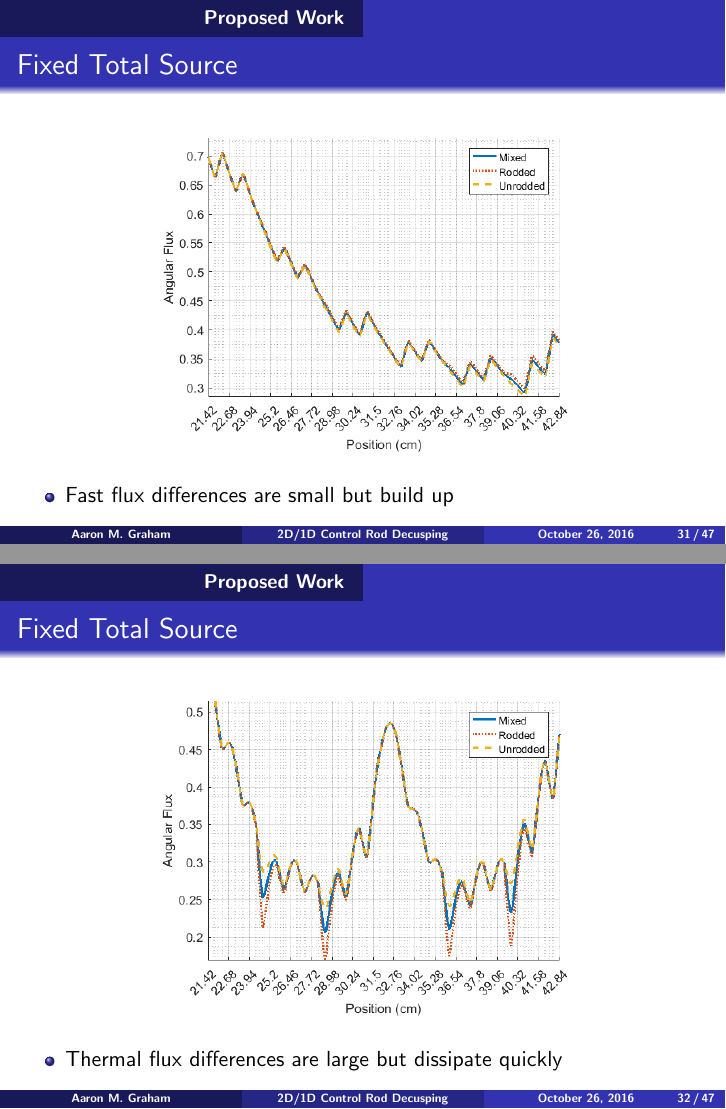
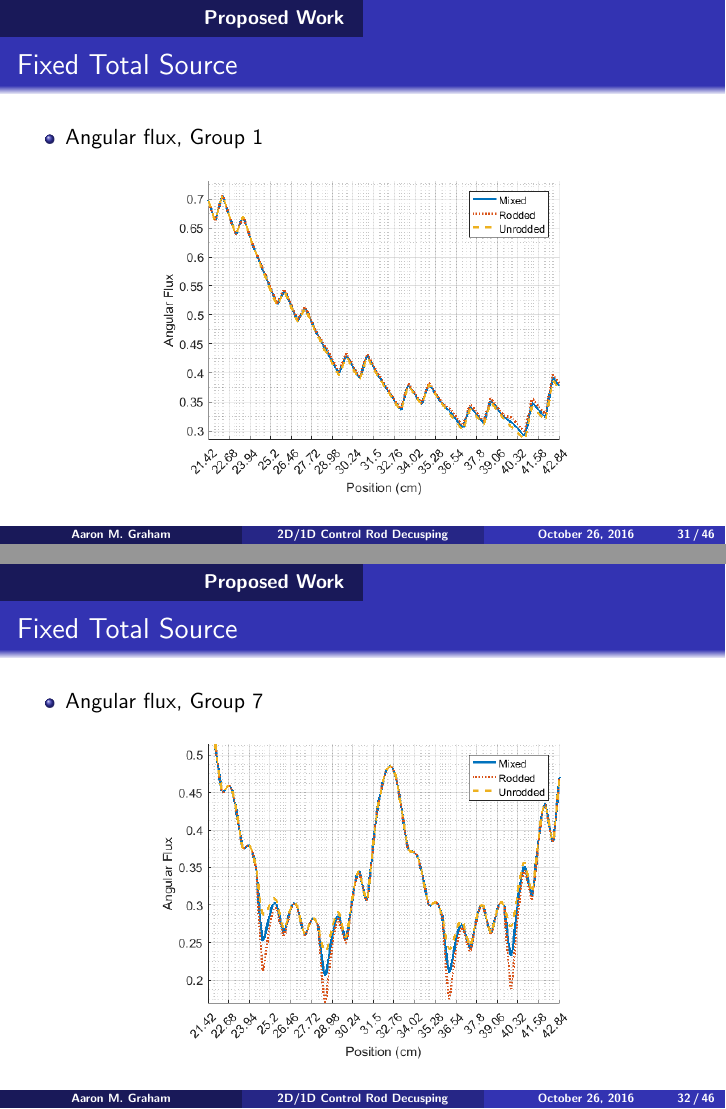
Before and after one commit to aarograh/dissertation, LaTeX slides (Prospectus_Presentation/prospectus-presentation.tex, which reads Prospectus_Presentation/06-proposed-work.tex): pages 31 and 32 of 52 before the commit and pages 31 and 32 of 51 after it, joined at a grey line. Compiled offline with pdfLaTeX.

Commit message:
Fixed a few typos and such in the presentation.  This makes a new r1.

```diff
--- a/Prospectus_Presentation/06-proposed-work.tex
+++ b/Prospectus_Presentation/06-proposed-work.tex
@@ -49,13 +49,13 @@
 
 \begin{frame}[t]{Fixed Total Source}
 
+\begin{itemize}
+    \item Angular flux, Group 1
+\end{itemize}
 \begin{figure}[H]
     \centering
     \includegraphics[width=0.6\textwidth]{../figs/1dmoc-50mix-fixedscat-angflux1.png}
 \end{figure}
-\begin{itemize}
-  \item Fast flux differences are small but build up
-\end{itemize}
 
 \end{frame}
 
@@ -63,24 +63,12 @@
 
 \begin{frame}[t]{Fixed Total Source}
 
+\begin{itemize}
+    \item Angular flux, Group 7
+\end{itemize}
 \begin{figure}[H]
   \centering
   \includegraphics[width=0.6\textwidth]{../figs/1dmoc-50mix-fixedscat-angflux7.png}
-\end{figure}
-\begin{itemize}
-  \item Thermal flux differences are large but dissipate quickly
-\end{itemize}
-
-\end{frame}
-
-%%%%%%%%%%%%%%%%%%%%%%%%%%%%%%%%%%%%%%%%%%%%%%%%%%%%%%%%%%%%%%%%%%%%%%%%%%%%%%%%%
-
-\begin{frame}[t]{Fixed Total Source}
-
-\begin{figure}[H]
-    \centering
-    \includegraphics[width=0.7\textwidth]{../figs/1dmoc-50mix-fixedscat-scalflux7.png}
-    \caption{Group 7 scalar flux comparisons for a fixed fission and scattering source calculation}\label{f:1dmoc-fixed-50-scalflux7}
 \end{figure}
 
 \end{frame}
```
Also changed, not shown: Prospectus_Presentation/03-2d1d.tex (+6 -5 lines), Prospectus_Presentation/04-rod-cusping.tex (+1 -1 lines), Prospectus_Presentation/05-results.tex (+1 -1 lines), Prospectus_Presentation/prospectus-presentation_r1.pdf, Prospectus_Presentation/06-proposed-work.tex (2 more changed lines).
